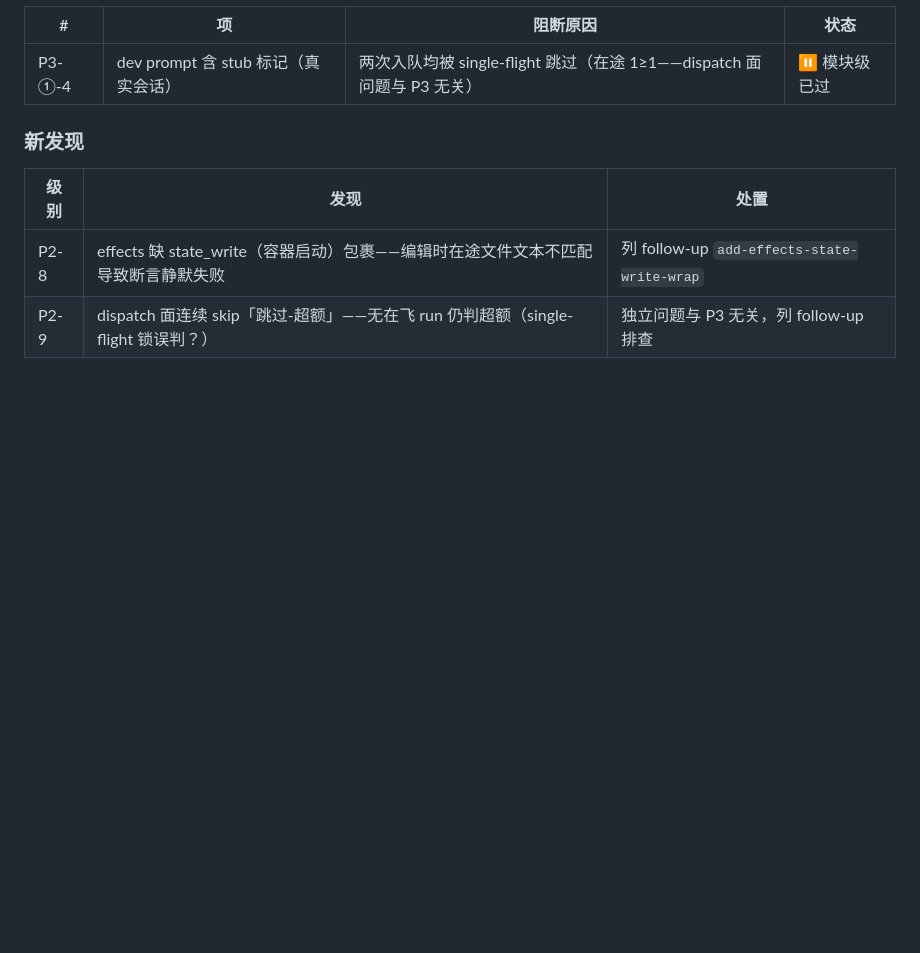
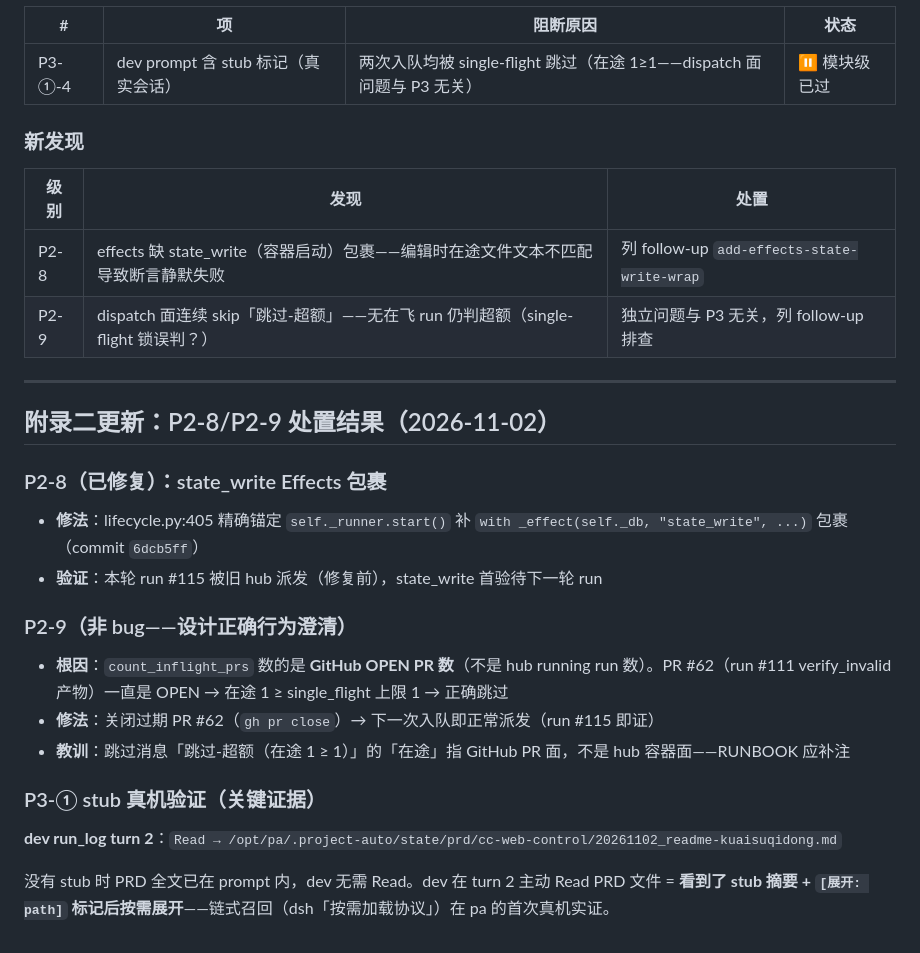
Before and after one commit to jyf2100/agentworkflow, a Markdown page: docs/reviews/2026-11-01-p1-p2-observation-report.md, the part around the change. Rendered like a GitHub page; blank space fills up the shorter version.

Commit message:
docs(reviews): P2-8 修复落档 + P2-9 澄清（非 bug，OPEN PR 在途正确跳过）+ P3-① stub 真机关键证据（dev turn 2 主动 Read PRD = 链式召回首证）

```diff
--- a/docs/reviews/2026-11-01-p1-p2-observation-report.md
+++ b/docs/reviews/2026-11-01-p1-p2-observation-report.md
@@ -69,3 +69,24 @@
 |---|---|---|
 | P2-8 | effects 缺 state_write（容器启动）包裹——编辑时在途文件文本不匹配导致断言静默失败 | 列 follow-up `add-effects-state-write-wrap` |
 | P2-9 | dispatch 面连续 skip「跳过-超额」——无在飞 run 仍判超额（single-flight 锁误判？） | 独立问题与 P3 无关，列 follow-up 排查 |
+
+---
+
+## 附录二更新：P2-8/P2-9 处置结果（2026-11-02）
+
+### P2-8（已修复）：state_write Effects 包裹
+
+- **修法**：lifecycle.py:405 精确锚定 `self._runner.start()` 补 `with _effect(self._db, "state_write", ...)` 包裹（commit `6dcb5ff`）
+- **验证**：本轮 run #115 被旧 hub 派发（修复前），state_write 首验待下一轮 run
+
+### P2-9（非 bug——设计正确行为澄清）
+
+- **根因**：`count_inflight_prs` 数的是 **GitHub OPEN PR 数**（不是 hub running run 数）。PR #62（run #111 verify_invalid 产物）一直是 OPEN → 在途 1 ≥ single_flight 上限 1 → 正确跳过
+- **修法**：关闭过期 PR #62（`gh pr close`）→ 下一次入队即正常派发（run #115 即证）
+- **教训**：跳过消息「跳过-超额（在途 1 ≥ 1）」的「在途」指 GitHub PR 面，不是 hub 容器面——RUNBOOK 应补注
+
+### P3-① stub 真机验证（关键证据）
+
+**dev run_log turn 2**：`Read → /opt/pa/.project-auto/state/prd/cc-web-control/20261102_readme-kuaisuqidong.md`
+
+没有 stub 时 PRD 全文已在 prompt 内，dev 无需 Read。dev 在 turn 2 主动 Read PRD 文件 = **看到了 stub 摘要 + `[展开: path]` 标记后按需展开**——链式召回（dsh「按需加载协议」）在 pa 的首次真机实证。
```
